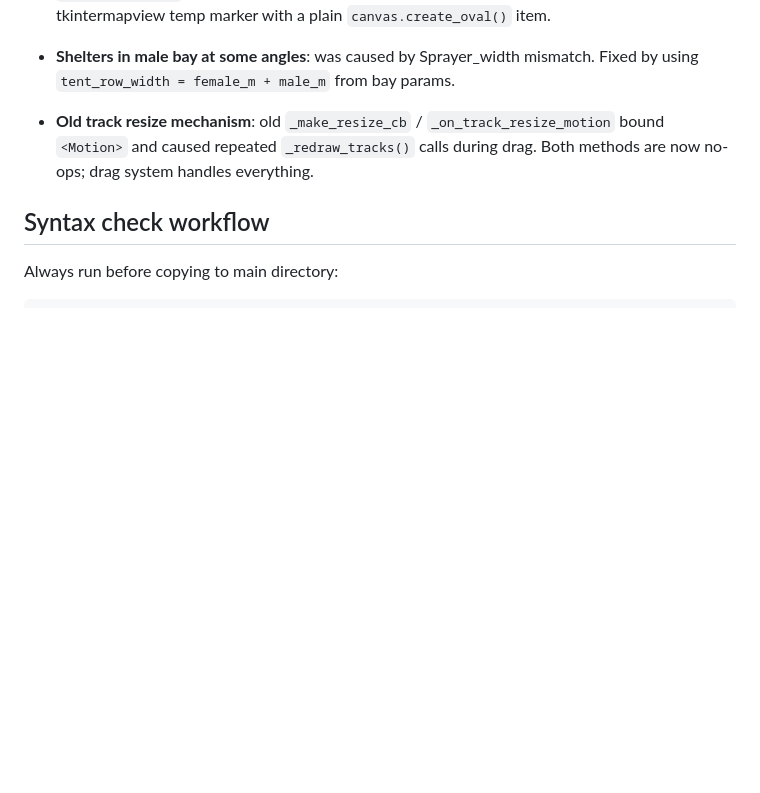
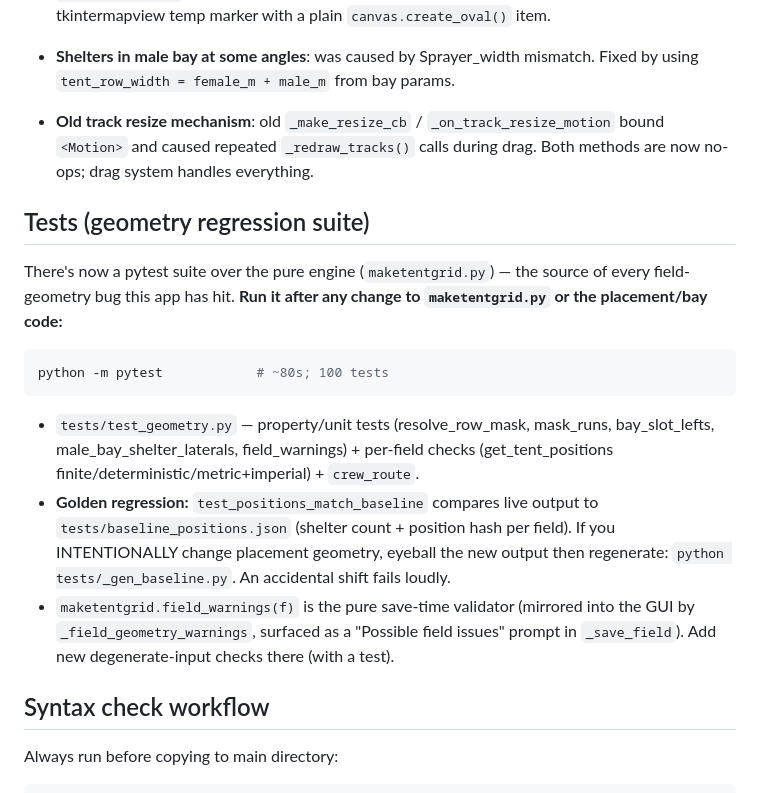
Before and after one commit to tylertorrie/beetent-maps, a Markdown page: CLAUDE.md, the part around the change. GitHub-like rendering; blank space fills up the shorter version.

Commit message:
docs: document the geometry test suite + field validation in CLAUDE.md
Co-Authored-By: Claude Opus 4.8 <noreply@anthropic.com>

````diff
--- a/CLAUDE.md
+++ b/CLAUDE.md
@@ -440,6 +440,27 @@ OWN independent tracks (`pivot_tracks` / `pivot_tracks2`) and radius (`Radius` /
   bound `<Motion>` and caused repeated `_redraw_tracks()` calls during drag.
   Both methods are now no-ops; drag system handles everything.
 
+## Tests (geometry regression suite)
+
+There's now a pytest suite over the pure engine (`maketentgrid.py`) — the source
+of every field-geometry bug this app has hit. **Run it after any change to
+`maketentgrid.py` or the placement/bay code:**
+
+```powershell
+python -m pytest            # ~80s; 100 tests
+```
+
+- `tests/test_geometry.py` — property/unit tests (resolve_row_mask, mask_runs,
+  bay_slot_lefts, male_bay_shelter_laterals, field_warnings) + per-field checks
+  (get_tent_positions finite/deterministic/metric+imperial) + `crew_route`.
+- **Golden regression:** `test_positions_match_baseline` compares live output to
+  `tests/baseline_positions.json` (shelter count + position hash per field). If
+  you INTENTIONALLY change placement geometry, eyeball the new output then
+  regenerate: `python tests/_gen_baseline.py`. An accidental shift fails loudly.
+- `maketentgrid.field_warnings(f)` is the pure save-time validator (mirrored into
+  the GUI by `_field_geometry_warnings`, surfaced as a "Possible field issues"
+  prompt in `_save_field`). Add new degenerate-input checks there (with a test).
+
 ## Syntax check workflow
 
 Always run before copying to main directory:
````
